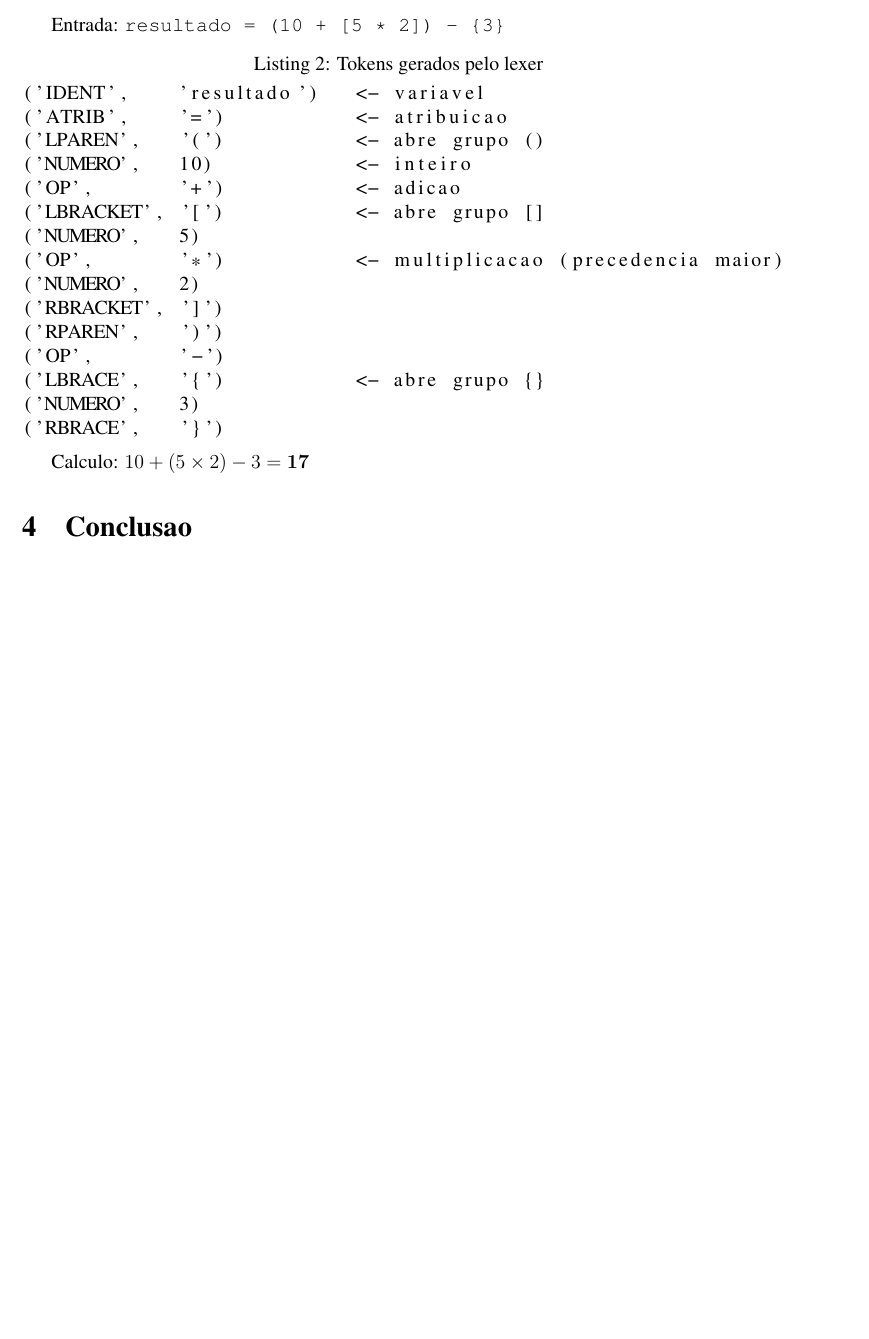
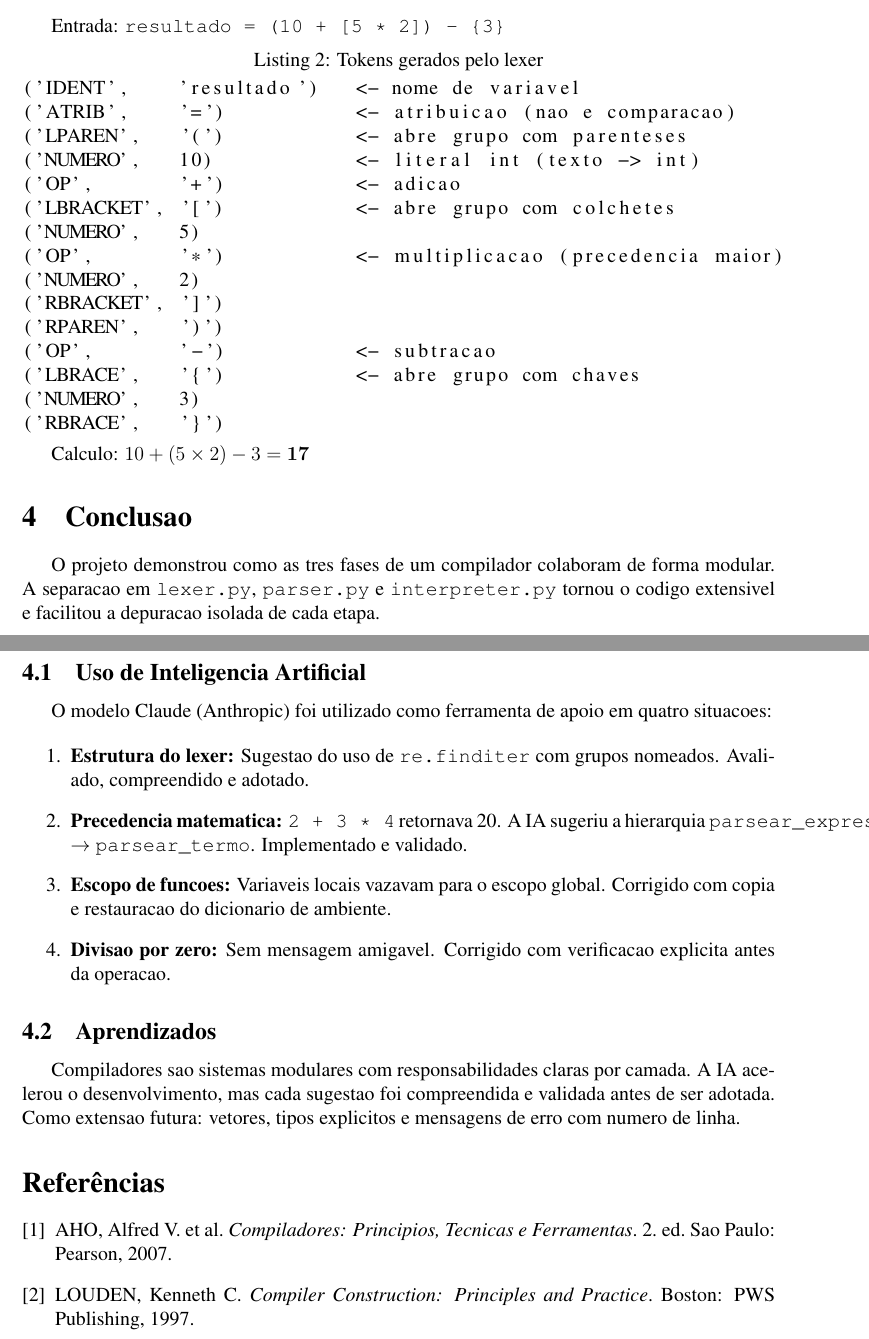
Before and after one commit to megalhoes/Compiladores, a LaTeX document (relatorio/relatorio.tex): part of page 4 of 4 before the commit and two parts of pages 4 and 5 of 5 after it, the two joined at a grey line, cut so that both start at the same text, the shorter picture padded with empty space. Compiled offline with pdfLaTeX.

Commit message:
docs: escrita conclusao com relato do uso de IA e erros encontrados e feita leve atualização em outras seções do documento para relatar outras funções do compilador

```diff
--- a/relatorio/relatorio.tex
+++ b/relatorio/relatorio.tex
@@ -125,19 +137,19 @@ ATRIB    & \texttt{=}            & \texttt{=} \\
 Entrada: \verb|resultado = (10 + [5 * 2]) - {3}|
 
 \begin{lstlisting}[caption={Tokens gerados pelo lexer}]
-('IDENT',    'resultado')   <- variavel
-('ATRIB',    '=')           <- atribuicao
-('LPAREN',   '(')           <- abre grupo ()
-('NUMERO',   10)            <- inteiro
+('IDENT',    'resultado')   <- nome de variavel
+('ATRIB',    '=')           <- atribuicao (nao e comparacao)
+('LPAREN',   '(')           <- abre grupo com parenteses
+('NUMERO',   10)            <- literal int (texto -> int)
 ('OP',       '+')           <- adicao
-('LBRACKET', '[')           <- abre grupo []
+('LBRACKET', '[')           <- abre grupo com colchetes
 ('NUMERO',   5)
 ('OP',       '*')           <- multiplicacao (precedencia maior)
 ('NUMERO',   2)
 ('RBRACKET', ']')
 ('RPAREN',   ')')
-('OP',       '-')
-('LBRACE',   '{')           <- abre grupo {}
+('OP',       '-')           <- subtracao
+('LBRACE',   '{')           <- abre grupo com chaves
 ('NUMERO',   3)
 ('RBRACE',   '}')
 \end{lstlisting}
@@ -145,6 +157,51 @@ Entrada: \verb|resultado = (10 + [5 * 2]) - {3}|
 Calculo: $10 + (5 \times 2) - 3 = \mathbf{17}$
 
 \section{Conclusao}
-% a completar
+\label{sec:conclusao}
+
+O projeto demonstrou como as tres fases de um compilador colaboram de
+forma modular. A separacao em \texttt{lexer.py}, \texttt{parser.py} e
+\texttt{interpreter.py} tornou o codigo extensivel e facilitou a depuracao
+isolada de cada etapa.
+
+\subsection{Uso de Inteligencia Artificial}
+
+O modelo Claude (Anthropic) foi utilizado como ferramenta de apoio em
+quatro situacoes:
+
+\begin{enumerate}
+  \item \textbf{Estrutura do lexer:} Sugestao do uso de \texttt{re.finditer}
+        com grupos nomeados. Avaliado, compreendido e adotado.
+
+  \item \textbf{Precedencia matematica:} \texttt{2 + 3 * 4} retornava 20.
+        A IA sugeriu a hierarquia
+        \texttt{parsear\_expressao} $\rightarrow$ \texttt{parsear\_termo}.
+        Implementado e validado.
+
+  \item \textbf{Escopo de funcoes:} Variaveis locais vazavam para o escopo
+        global. Corrigido com copia e restauracao do dicionario de ambiente.
+
+  \item \textbf{Divisao por zero:} Sem mensagem amigavel. Corrigido com
+        verificacao explicita antes da operacao.
+\end{enumerate}
+
+\subsection{Aprendizados}
+
+Compiladores sao sistemas modulares com responsabilidades claras por camada.
+A IA acelerou o desenvolvimento, mas cada sugestao foi compreendida e
+validada antes de ser adotada. Como extensao futura: vetores, tipos
+explicitos e mensagens de erro com numero de linha.
+
+\begin{thebibliography}{9}
+\bibitem{aho2007}
+  AHO, Alfred V. et al.
+  \textit{Compiladores: Principios, Tecnicas e Ferramentas}.
+  2. ed. Sao Paulo: Pearson, 2007.
+
+\bibitem{louden1997}
+  LOUDEN, Kenneth C.
+  \textit{Compiler Construction: Principles and Practice}.
+  Boston: PWS Publishing, 1997.
+\end{thebibliography}
 
 \end{document}
```
Also changed, not shown: relatorio/relatorio.tex (60 more changed lines).
